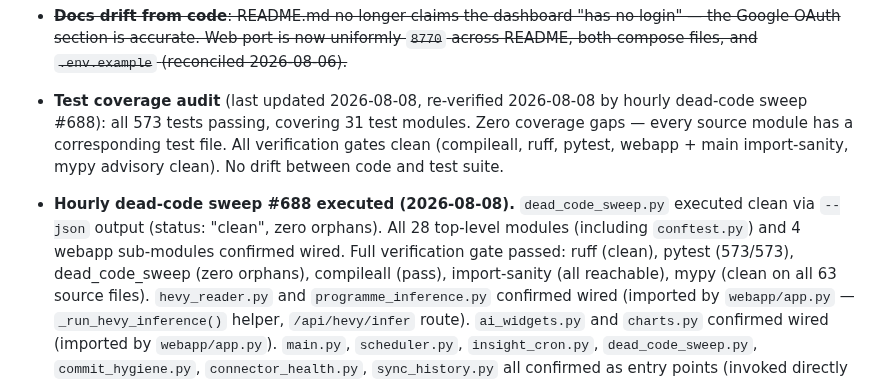
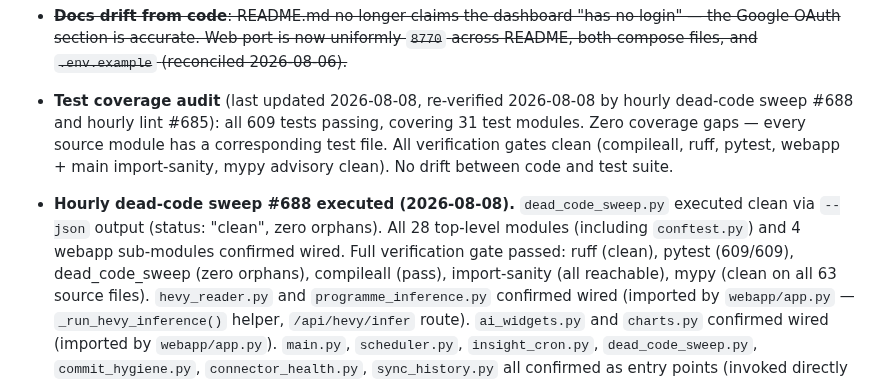
Before and after one commit to elgansayer/workout-agent, a Markdown page: AGENTS.md, the part around the change. Rendered like a GitHub page.

Commit message:
Hourly lint & format fix #685: ruff check + ruff format clean, all 609 tests passing, all verification gates clean (2026-08-08) (#694)
Co-authored-by: claude[bot] <41898282+claude[bot]@users.noreply.github.com>

```diff
--- a/AGENTS.md
+++ b/AGENTS.md
@@ -210,7 +210,7 @@ forward. Cosmetic/dashboard work is welcome but should not crowd out §2/§3/§4
   (reconciled 2026-08-06).~~
 
 - **Test coverage audit** (last updated 2026-08-08, re-verified
-2026-08-08 by hourly dead-code sweep #688): all 573 tests passing,
+2026-08-08 by hourly dead-code sweep #688 and hourly lint #685): all 609 tests passing,
   covering 31 test modules. Zero coverage gaps — every source module
   has a corresponding test file. All verification gates clean
   (compileall, ruff, pytest, webapp + main import-sanity, mypy
@@ -219,7 +219,7 @@ forward. Cosmetic/dashboard work is welcome but should not crowd out §2/§3/§4
 - **Hourly dead-code sweep #688 executed (2026-08-08).** `dead_code_sweep.py` executed
   clean via `--json` output (status: "clean", zero orphans). All 28
   top-level modules (including `conftest.py`) and 4 webapp sub-modules confirmed wired.
-  Full verification gate passed: ruff (clean), pytest (573/573), dead_code_sweep
+  Full verification gate passed: ruff (clean), pytest (609/609), dead_code_sweep
   (zero orphans), compileall (pass), import-sanity (all reachable), mypy (clean on all 63 source files).
   `hevy_reader.py` and `programme_inference.py` confirmed wired (imported by
   `webapp/app.py` — `_run_hevy_inference()` helper, `/api/hevy/infer` route).
```
